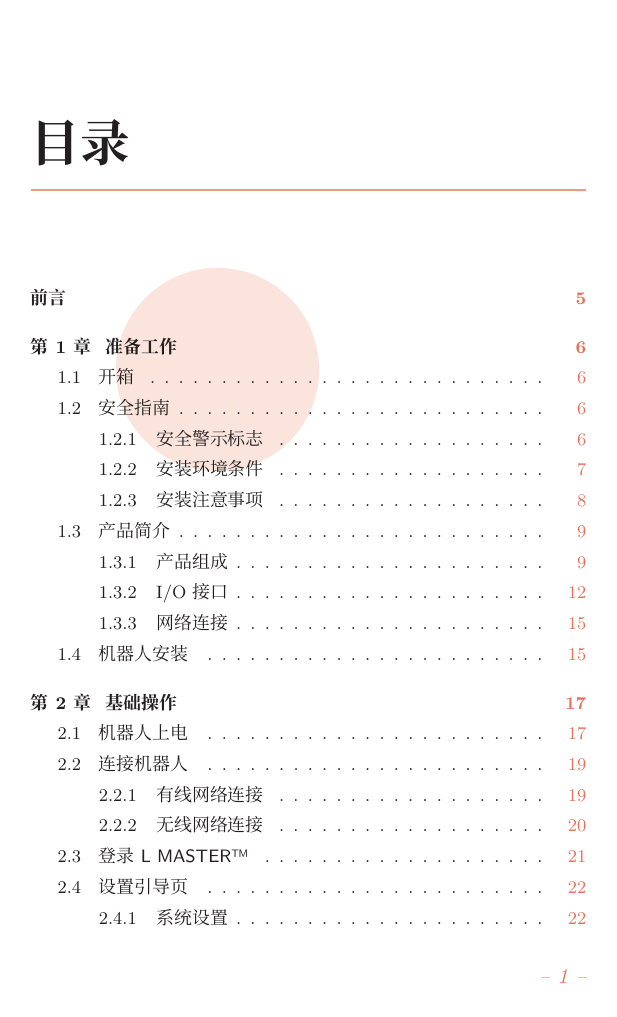
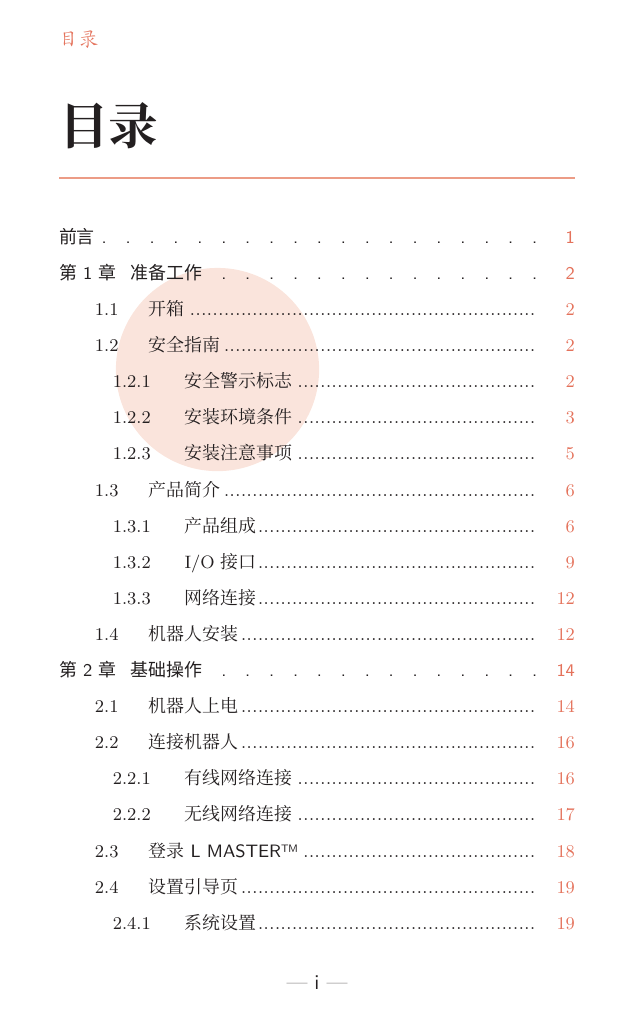
Before and after one commit to lebai-robotics/quick-start, a LaTeX thesis (quick-start.tex): page 1 of 83 before the commit and page 1 of 82 after it. Compiled offline with XeLaTeX; a missing font is replaced by an installed copy or a similar font.

Commit message:
样式调整

```diff
--- a/quick-start.tex
+++ b/quick-start.tex
@@ -55,7 +55,7 @@
 % \setCJKmonofont[BoldFont={Kaiti SC Bold}]{Kaiti SC Regular}
 
 % 页面设置
-\usepackage[papersize={13cm,18.4cm},hmargin=1.60cm,vmargin=2.10cm]{geometry}
+\usepackage[papersize={13cm,18.4cm},top=1.8cm,bottom=2cm,left=2.1cm,right=1.8cm]{geometry}
 
 % 页面背景
 \usepackage[scale=1, angle=0, hshift=0, vshift=0, placement=top]{background}
@@ -84,18 +84,18 @@
 % 页眉和页脚
 \usepackage{fancyhdr}
 \pagestyle{fancy}
-\newcommand\myfoot{\zihao{5}\color{SmrtSunglo}\itshape--~\thepage~--}
+\newcommand\myfoot{\zihao{5}\color{lightgray}\sffamily---~{\color{black}\thepage}~---}
 \newcommand\myleft{\color{SmrtSunglo}\kaishu\leftmark}
 \newcommand\myright{\color{SmrtSunglo}\kaishu\rightmark}
 \fancyhf{}
-\fancyfoot[LE,RO]{\myfoot}
+\fancyfoot[C]{\myfoot}
 \fancyhead[LO]{\myleft}
 \fancyhead[RE]{\myright}
 \renewcommand{\headrulewidth}{0pt} % 注意不用 \setlength
 \renewcommand{\footrulewidth}{0pt}
 \fancypagestyle{plain}{ %
     \fancyhf{} % remove everything
-    \fancyfoot[LE,RO]{\myfoot}
+    \fancyfoot[C]{\myfoot}
     \fancyhead[LO]{\myleft}
     \fancyhead[RE]{\myright}
     \renewcommand{\headrulewidth}{0pt} % remove lines as well
@@ -108,12 +108,12 @@
     punct=quanjiao,
     chapter = {
         beforeskip = 0pt,
+        afterskip = 20pt,
         fixskip = true,
-        format = \Huge\bfseries\CTEXnoindent,
+        format = \Huge\bfseries\setlength\parindent{0pt},
         nameformat = \par\chapternamebox,
         number = \arabic{chapter},
         numberformat = \color{CarminePink}\zihao{0}\itshape,
-        % aftername = \par\medskip,
         aftertitle = \par\bigskip\nointerlineskip{\color{LightPink}\rule{\linewidth}{1pt}}\par
     },
     section = {
@@ -129,10 +129,11 @@
     subsubsection = {
         beforeskip = 4pt plus 6pt minus 4pt,
         afterskip = 4pt plus 6pt minus 4pt,
-        format = \large\sffamily\bfseries\color{CarminePink},
+        numberformat = \color{CarminePink},
+        format = \large\sffamily\bfseries,
     },
     paragraph = {
-        format = \large\sffamily\bfseries,
+        format = \large\sffamily\bfseries\color{CarminePink},
     },
     subparagraph = {
         format = \sffamily\bfseries,
@@ -151,6 +152,26 @@
 \newrefformat{cha}{{\color{SmrtSunglo}\underline{第\ref{#1}章}\nameref{#1}}}
 \newrefformat{app}{{\color{SmrtSunglo}\underline{附录\ref{#1}}\nameref{#1}}}
 \newrefformat{sec}{{\color{SmrtSunglo}\underline{第\ref{#1}节}\nameref{#1}}}
+
+% 图表
+\usepackage{caption}
+\captionsetup[table]{labelsep=space,labelfont=bf}
+\captionsetup[figure]{labelsep=space,labelfont=bf}
+
+% 目录
+\usepackage{titlesec}
+\usepackage{titletoc}
+\contentsmargin{2em}
+\dottedcontents{chapter}[4em]{\sffamily}{4em}{1pc}
+\dottedcontents{section}[5em]{}{3em}{1mm}
+\dottedcontents{subsection}[7em]{}{4em}{1mm}
+\dottedcontents{subsubsection}[9em]{}{4em}{1mm}
+% \titlecontents{section}
+%               [3cm]
+%               {\bf \large}%
+%               {\contentslabel{2.5em}}%
+%               {}%
+%               {\titlerule*[0.5pc]{$\cdot$}\contentspage\hspace*{3cm}}%
 
 % 超链接
 \usepackage{hyperref}
@@ -173,8 +194,8 @@
 \setlist{nosep}
 \setlist[enumerate, 1]{label=(\arabic*)}
 \setlist[enumerate, 2]{label=(\alpa*)}
-\setlist[itemize]{font=\sffamily\bfseries}
-\setlist[description]{font=\sffamily\bfseries}
+\setlist[itemize]{font=\sffamily}
+\setlist[description]{font=\sffamily}
 % \setlist[itemize, 1]{align=left, labelindent*=1em, topsep={1pt plus 1pt minus 1pt}, itemsep={3pt plus 1pt minus 2pt}}
 % \setlist[itemize, 2]{leftmargin=0em, topsep={2pt plus 2pt minus 1.5pt}, partopsep={3pt plus 2pt minus 3pt}, itemsep={1pt plus 1pt minus 1pt}, parsep={1pt plus 1pt minus 1pt}}
 
@@ -218,9 +239,7 @@
 % \zihao{6}
 % \include{title}
 % \include{copyright}
-% \setcounter{page}{1}
+\setcounter{secnumdepth}{3}
 \setcounter{tocdepth}{3}
-\pagestyle{empty}
-{\small\tableofcontents}
-\clearpage
-\pagestyle{fancy}
+\pagenumbering{roman}
+{\linespread{1.6}\small\tableofcontents}
```
Also changed, not shown: quick-start.tex (11 more changed lines).
